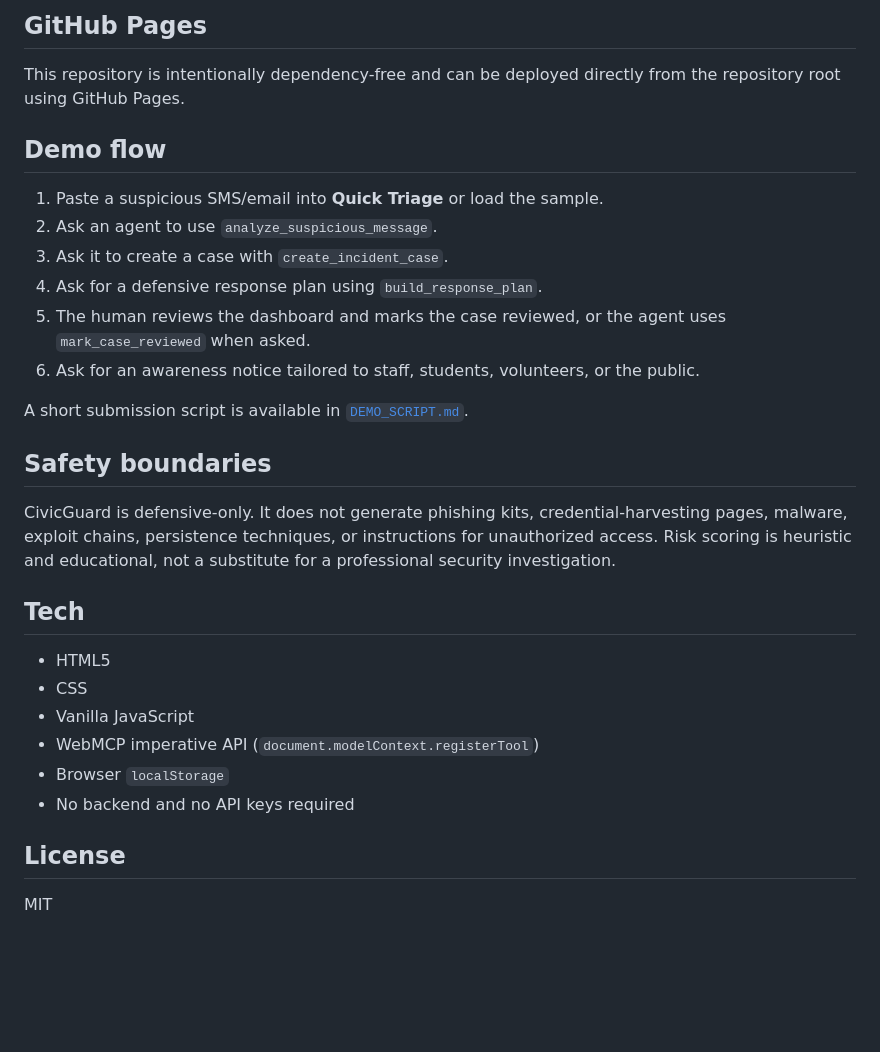
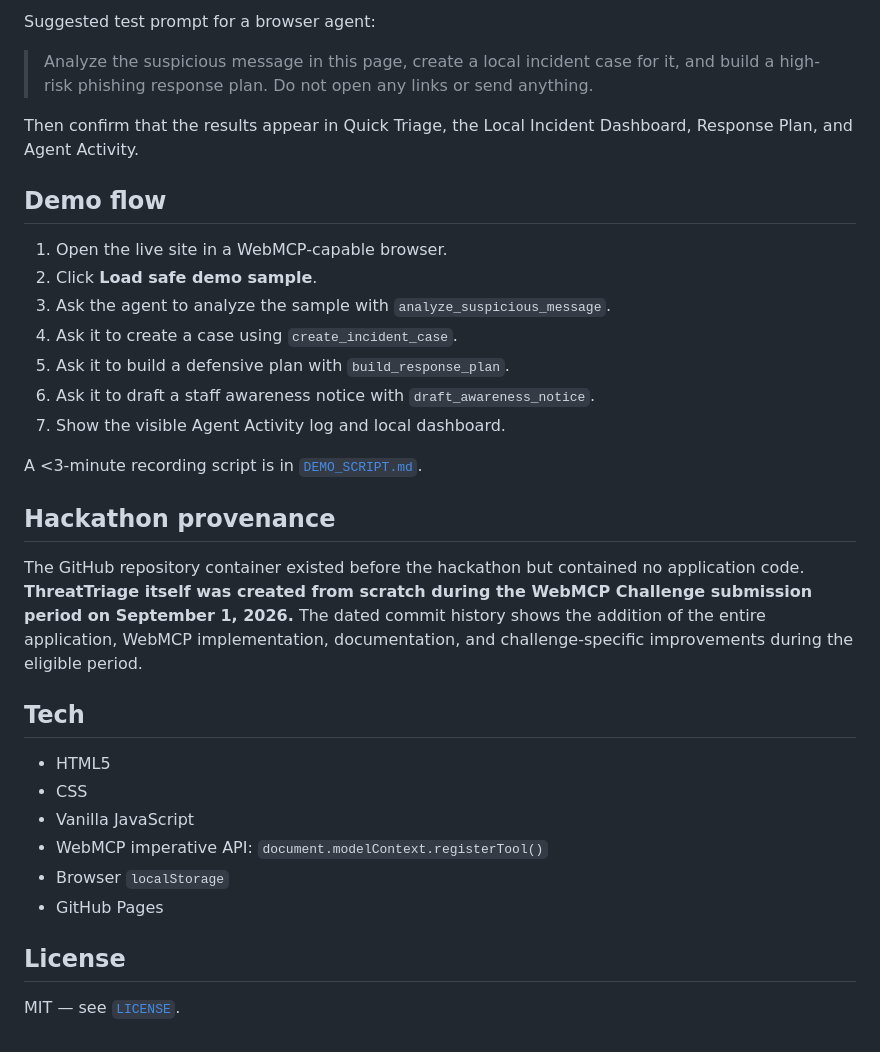
Before and after one commit to joepetetiu/jorene-repo, a Markdown page: README.md, the part around one of its changes. Rendered like a GitHub page; blank space fills up the shorter version.

```diff
--- a/README.md
+++ b/README.md
@@ -45,32 +66,35 @@ await document.modelContext.getTools()
 
-## GitHub Pages
+Suggested test prompt for a browser agent:
 
-This repository is intentionally dependency-free and can be deployed directly from the repository root using GitHub Pages.
+> Analyze the suspicious message in this page, create a local incident case for it, and build a high-risk phishing response plan. Do not open any links or send anything.
+
+Then confirm that the results appear in Quick Triage, the Local Incident Dashboard, Response Plan, and Agent Activity.
 
 ## Demo flow
 
-1. Paste a suspicious SMS/email into **Quick Triage** or load the sample.
-2. Ask an agent to use `analyze_suspicious_message`.
-3. Ask it to create a case with `create_incident_case`.
-4. Ask for a defensive response plan using `build_response_plan`.
-5. The human reviews the dashboard and marks the case reviewed, or the agent uses `mark_case_reviewed` when asked.
-6. Ask for an awareness notice tailored to staff, students, volunteers, or the public.
+1. Open the live site in a WebMCP-capable browser.
+2. Click **Load safe demo sample**.
+3. Ask the agent to analyze the sample with `analyze_suspicious_message`.
+4. Ask it to create a case using `create_incident_case`.
+5. Ask it to build a defensive plan with `build_response_plan`.
+6. Ask it to draft a staff awareness notice with `draft_awareness_notice`.
+7. Show the visible Agent Activity log and local dashboard.
 
-A short submission script is available in [`DEMO_SCRIPT.md`](DEMO_SCRIPT.md).
+A <3-minute recording script is in [`DEMO_SCRIPT.md`](DEMO_SCRIPT.md).
 
-## Safety boundaries
+## Hackathon provenance
 
-CivicGuard is defensive-only. It does not generate phishing kits, credential-harvesting pages, malware, exploit chains, persistence techniques, or instructions for unauthorized access. Risk scoring is heuristic and educational, not a substitute for a professional security investigation.
+The GitHub repository container existed before the hackathon but contained no application code. **ThreatTriage itself was created from scratch during the WebMCP Challenge submission period on September 1, 2026.** The dated commit history shows the addition of the entire application, WebMCP implementation, documentation, and challenge-specific improvements during the eligible period.
 
 ## Tech
 
 - HTML5
 - CSS
 - Vanilla JavaScript
-- WebMCP imperative API (`document.modelContext.registerTool`)
+- WebMCP imperative API: `document.modelContext.registerTool()`
 - Browser `localStorage`
-- No backend and no API keys required
+- GitHub Pages
 
 ## License
 
-MIT
+MIT — see [`LICENSE`](LICENSE).
```
Also changed, not shown: other parts of README.md (+39 -18 lines).
